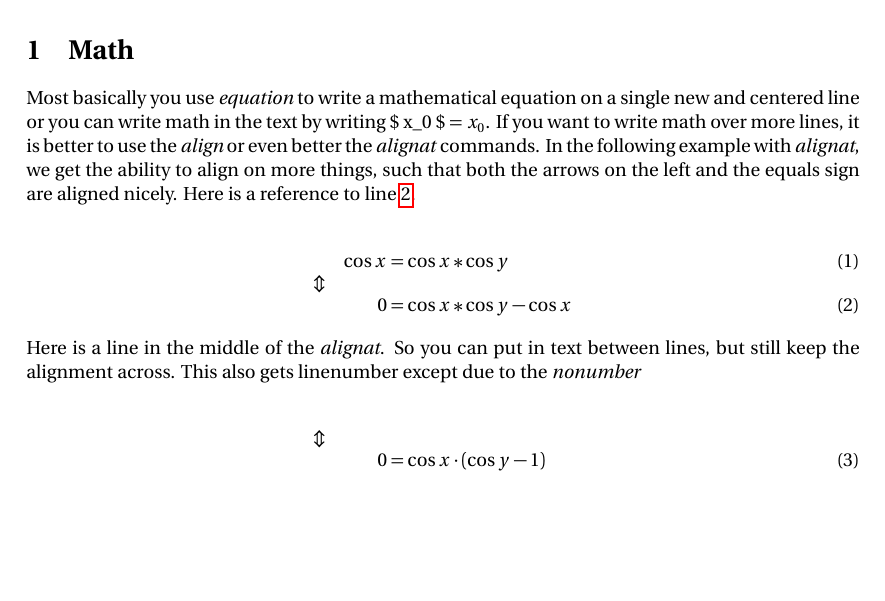
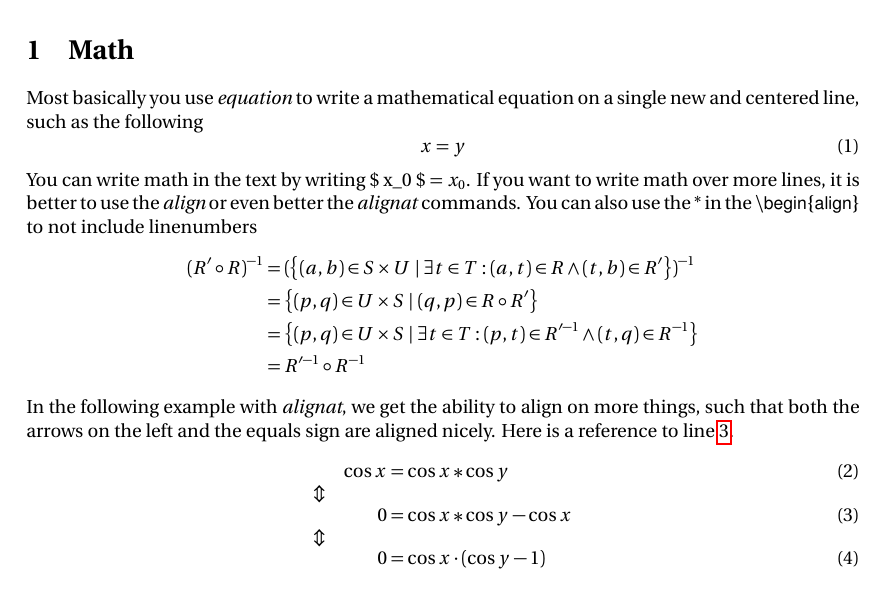
Before and after one commit to SSoelvsten/latex-preamble-and-examples, a LaTeX problem sheet (documents/examples.tex): part of page 2 of 10, cut so that both start at the same text, the shorter picture padded with empty space. Compiled offline with pdfLaTeX.

Commit message:
Better equation and align examples

```diff
--- a/documents/examples.tex
+++ b/documents/examples.tex
@@ -38,16 +38,27 @@
 
 \newpage
 \section{Math} \label{sec:math}
-Most basically you use \emph{equation} to write a mathematical equation on a single new and centered line or you can write math in the text by writing \$ x\_0 \$ = $x_0$. If you want to write math over more lines, it is better to use the \emph{align} or even better the \emph{alignat} commands. In the following example with \emph{alignat}, we get the ability to align on more things, such that both the arrows on the left and the equals sign are aligned nicely. Here is a reference to line \ref{alignatL2}.
-
+Most basically you use \emph{equation} to write a mathematical equation on a single new and centered line, such as the following
+\begin{equation}
+	x = y
+\end{equation}
+You can write math in the text by writing \$ x\_0 \$ = $x_0$. If you want to write math over more lines, it is better to use the \emph{align} or even better the \emph{alignat} commands. You can also use the * in the $\backslash$\code{begin}$\{$\code{align}$\}$ to not include linenumbers
+\begin{align*}
+	(R' \circ R)^{-1}
+		&= (\set{(a,b) \in S \times U}{\exists t \in T: (a,t) \in R \wedge (t,b) \in R'})^{-1}
+\\
+		&= \set{(p,q) \in U \times S}{(q,p) \in R \circ R'}
+\\
+		&= \set{(p,q) \in U \times S}{\exists t \in T : (p,t) \in R'^{-1} \wedge (t,q) \in R^{-1}}
+\\
+		&= R'^{-1} \circ R^{-1}
+\end{align*}
+In the following example with \emph{alignat}, we get the ability to align on more things, such that both the arrows on the left and the equals sign are aligned nicely. Here is a reference to line \ref{alignatL2}.
 \begin{alignat}{2}
     && \cos x &= \cos x * \cos y \label{alignatL1}
-    \\ \ArrowBetweenLines
+\\ \ArrowBetweenLines
     && 0 &= \cos x * \cos y - \cos x \label{alignatL2}
-\intertext{
-    Here is a line in the middle of the \emph{alignat}. So you can put in text between lines, but still keep the alignment across. This also gets linenumber except due to the \emph{nonumber}
-}    \nonumber
-    \\ \ArrowBetweenLines
+\\ \ArrowBetweenLines
     && 0 &= \cos x \cdot (\cos y - 1) \label{alignatL3}
 \end{alignat}
 
```
Also changed, not shown: documents/examples.pdf.
